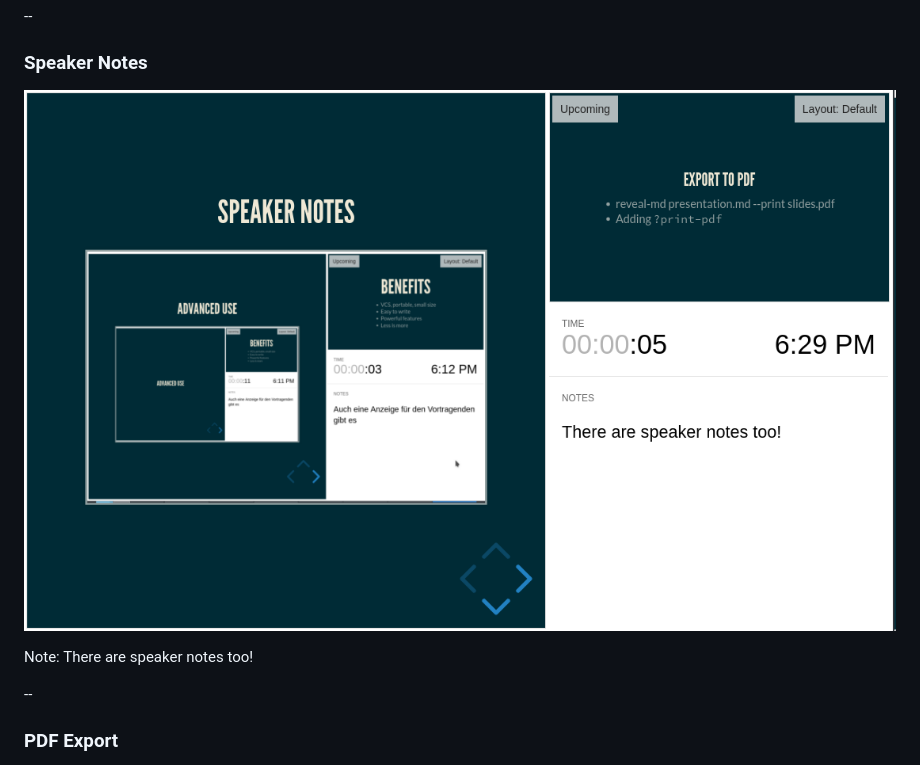
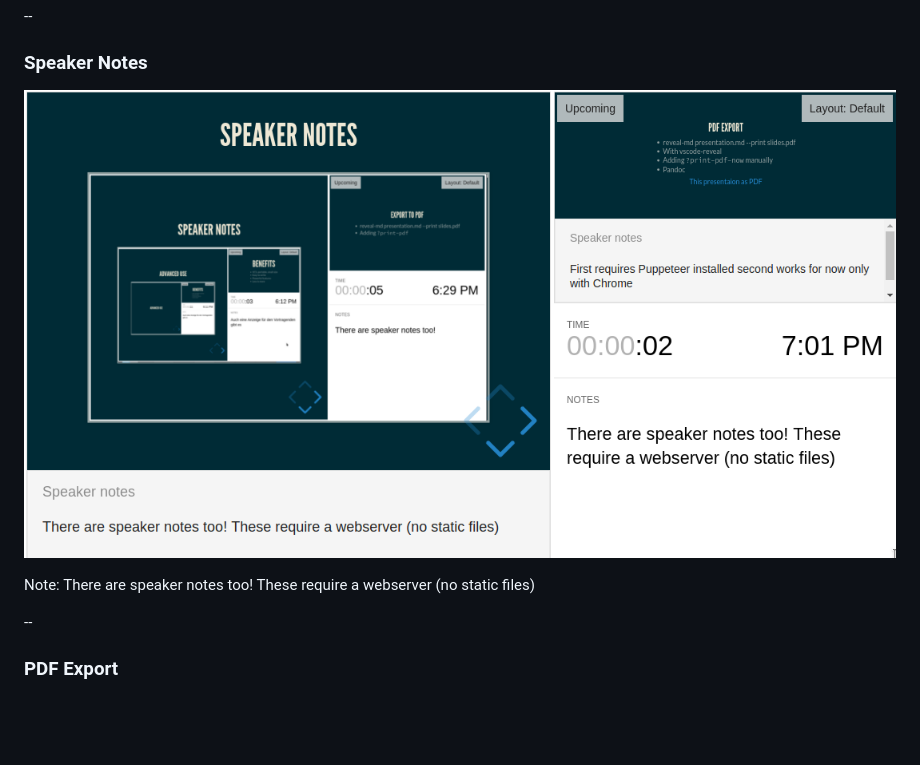
Before and after one commit to Allaman/reveal-js-intro, a Markdown page: presentation.md, the part around the change. GitHub-like rendering; pictures changed too: speaker.png; blank space fills up the shorter version.

Commit message:
added speaker webserver note

```diff
--- a/presentation.md
+++ b/presentation.md
@@ -116,7 +116,7 @@ reveal-md presentation.md --static public
 
 ![](speaker.png) <!-- .element height="80%" width="80%" -->
 
-Note: There are speaker notes too!
+Note: There are speaker notes too! These require a webserver (no static files)
 
 --
 
```
Also changed, not shown: 1 other file.
